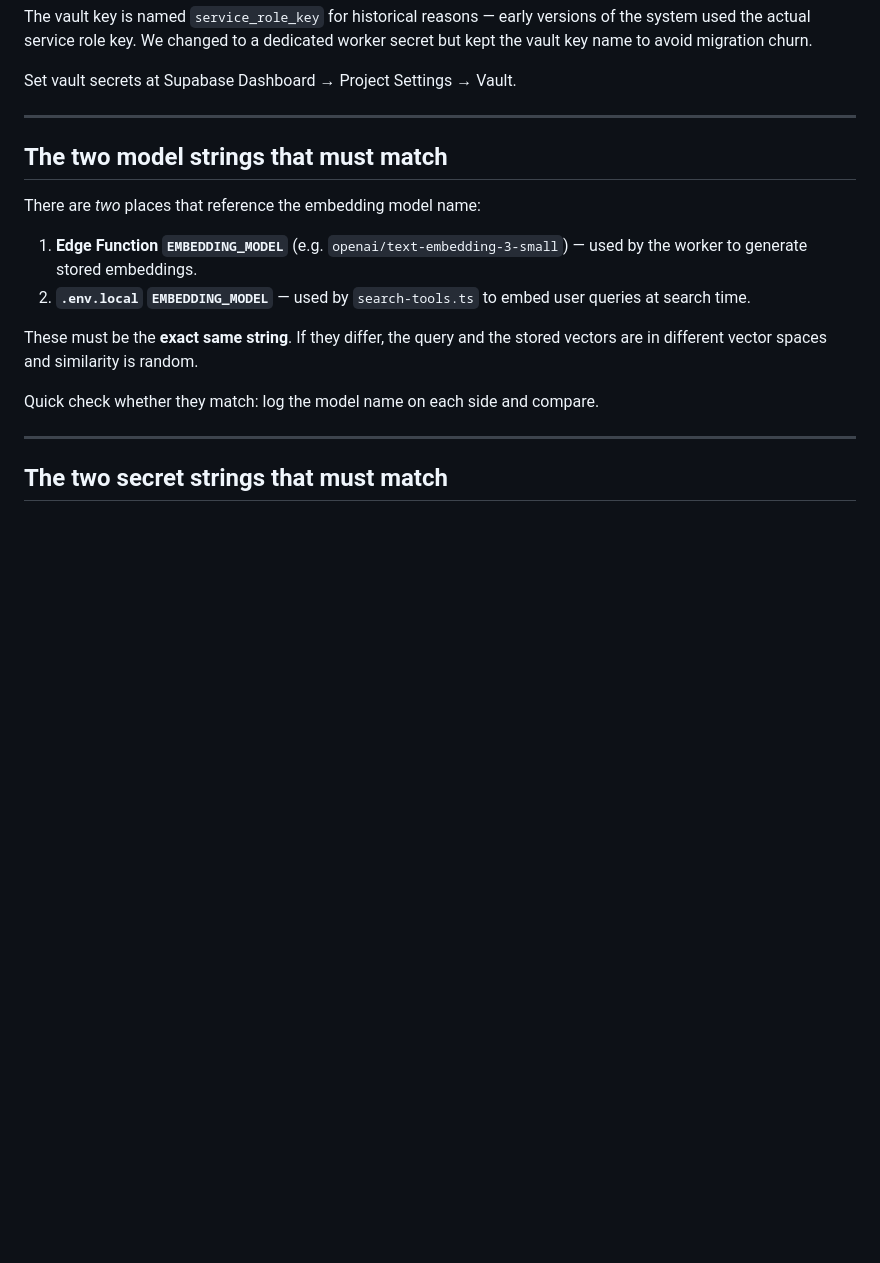
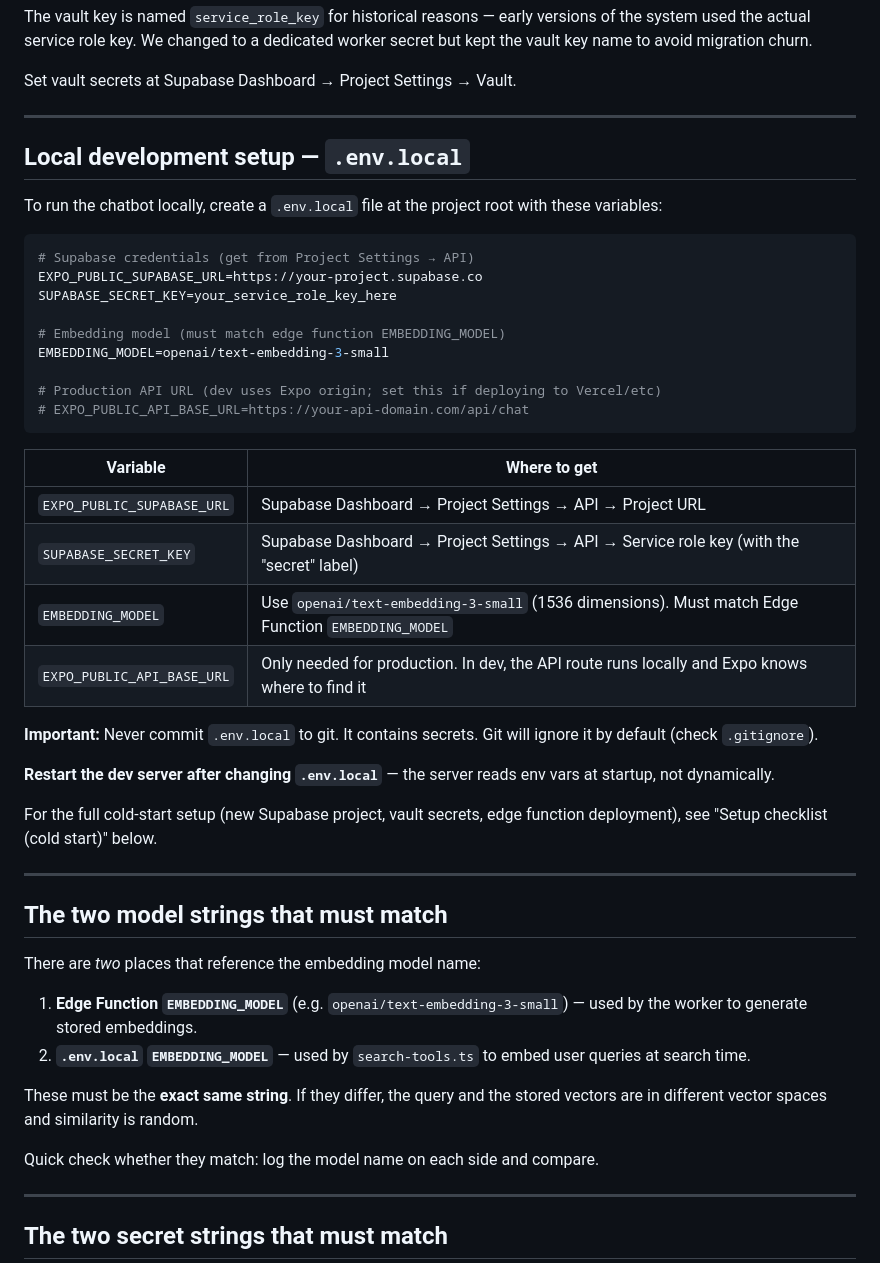
Before and after one commit to techstartucalgary/Personal-Finance-App, a Markdown page: docs/configuration.md, the part around the change. GitHub-like rendering; blank space fills up the shorter version.

````diff
--- a/docs/configuration.md
+++ b/docs/configuration.md
@@ -73,6 +73,41 @@ dedicated worker secret but kept the vault key name to avoid migration
 churn.
 
 Set vault secrets at Supabase Dashboard → Project Settings → Vault.
+
+---
+
+## Local development setup — `.env.local`
+
+To run the chatbot locally, create a `.env.local` file at the project root
+with these variables:
+
+```bash
+# Supabase credentials (get from Project Settings → API)
+EXPO_PUBLIC_SUPABASE_URL=https://your-project.supabase.co
+SUPABASE_SECRET_KEY=your_service_role_key_here
+
+# Embedding model (must match edge function EMBEDDING_MODEL)
+EMBEDDING_MODEL=openai/text-embedding-3-small
+
+# Production API URL (dev uses Expo origin; set this if deploying to Vercel/etc)
+# EXPO_PUBLIC_API_BASE_URL=https://your-api-domain.com/api/chat
+```
+
+| Variable | Where to get |
+|---|---|
+| `EXPO_PUBLIC_SUPABASE_URL` | Supabase Dashboard → Project Settings → API → Project URL |
+| `SUPABASE_SECRET_KEY` | Supabase Dashboard → Project Settings → API → Service role key (with the "secret" label) |
+| `EMBEDDING_MODEL` | Use `openai/text-embedding-3-small` (1536 dimensions). Must match Edge Function `EMBEDDING_MODEL` |
+| `EXPO_PUBLIC_API_BASE_URL` | Only needed for production. In dev, the API route runs locally and Expo knows where to find it |
+
+**Important:** Never commit `.env.local` to git. It contains secrets. Git will
+ignore it by default (check `.gitignore`).
+
+**Restart the dev server after changing `.env.local`** — the server reads
+env vars at startup, not dynamically.
+
+For the full cold-start setup (new Supabase project, vault secrets, edge
+function deployment), see "Setup checklist (cold start)" below.
 
 ---
 
````
Also changed, not shown: docs/README.md (+25 -1 lines).
